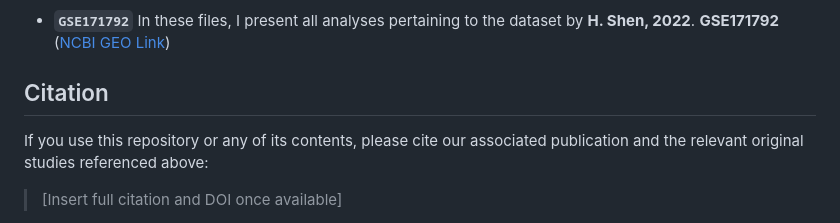
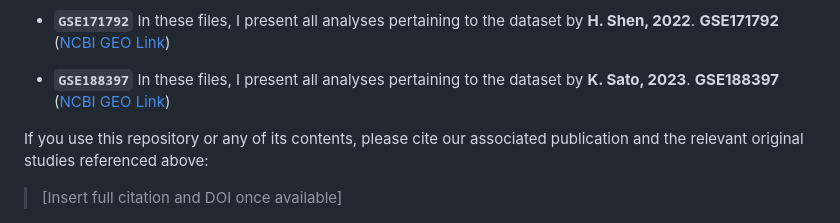
Before and after one commit to DiseaseTranscriptomicsLab/StressGranules, a Markdown page: Datasets/README.md, the part around the change. Drawn GitHub-style.

Commit message:
Added GSE188397

```diff
--- a/Datasets/README.md
+++ b/Datasets/README.md
@@ -96,7 +96,9 @@ In these files, I present all analyses pertaining to the dataset by **M. Honda,
 In these files, I present all analyses pertaining to the dataset by **H. Shen, 2022**.
 **GSE171792** ([NCBI GEO Link](https://www.ncbi.nlm.nih.gov/geo/query/acc.cgi?acc=GSE171792))
 
-## Citation
+- **`GSE188397`**
+In these files, I present all analyses pertaining to the dataset by **K. Sato, 2023**.
+**GSE188397** ([NCBI GEO Link](https://www.ncbi.nlm.nih.gov/geo/query/acc.cgi?acc=GSE188397))
 
 If you use this repository or any of its contents, please cite our associated publication and the relevant original studies referenced above:
 
```
